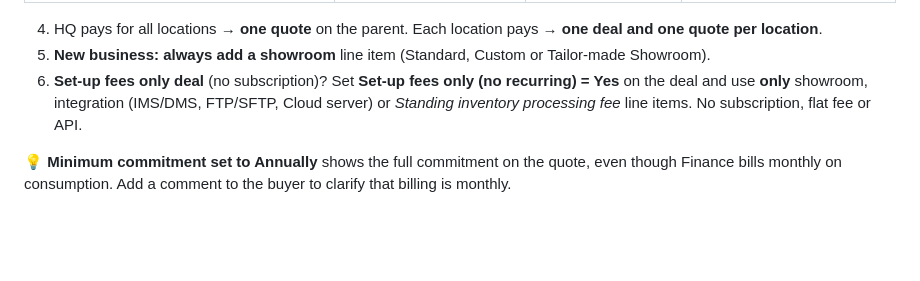
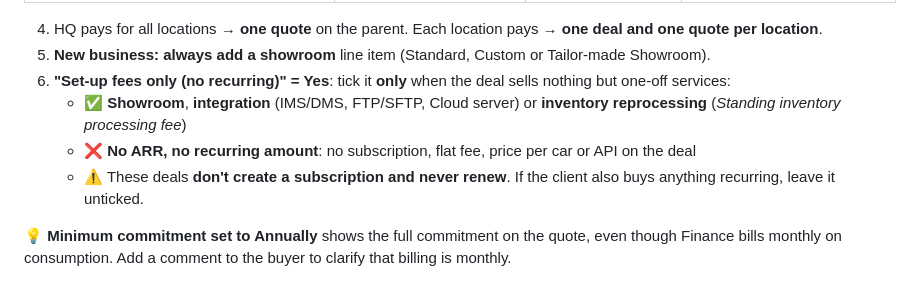
Before and after one commit to FannyKauffer/crm-sales-training, a Markdown page: howto.md, the part around the change. GitHub-like rendering; blank space fills up the shorter version.

Commit message:
Quote how-to: clarify when to use 'Set-up fees only'
Co-Authored-By: Claude Opus 5.5 <noreply@anthropic.com>

```diff
--- a/howto.md
+++ b/howto.md
@@ -179,7 +179,10 @@ Contact: **Job title in English** and **Buying role** (several if needed).
 
 4. HQ pays for all locations → **one quote** on the parent. Each location pays → **one deal and one quote per location**.
 5. **New business: always add a showroom** line item (Standard, Custom or Tailor-made Showroom).
-6. **Set-up fees only deal** (no subscription)? Set **Set-up fees only (no recurring) = Yes** on the deal and use **only** showroom, integration (IMS/DMS, FTP/SFTP, Cloud server) or *Standing inventory processing fee* line items. No subscription, flat fee or API.
+6. **"Set-up fees only (no recurring)" = Yes**: tick it **only** when the deal sells nothing but one-off services:
+   - ✅ **Showroom**, **integration** (IMS/DMS, FTP/SFTP, Cloud server) or **inventory reprocessing** (*Standing inventory processing fee*)
+   - ❌ **No ARR, no recurring amount**: no subscription, flat fee, price per car or API on the deal
+   - ⚠️ These deals **don't create a subscription and never renew**. If the client also buys anything recurring, leave it unticked.
 
 💡 **Minimum commitment set to Annually** shows the full commitment on the quote, even though Finance bills monthly on consumption. Add a comment to the buyer to clarify that billing is monthly.
 
```
